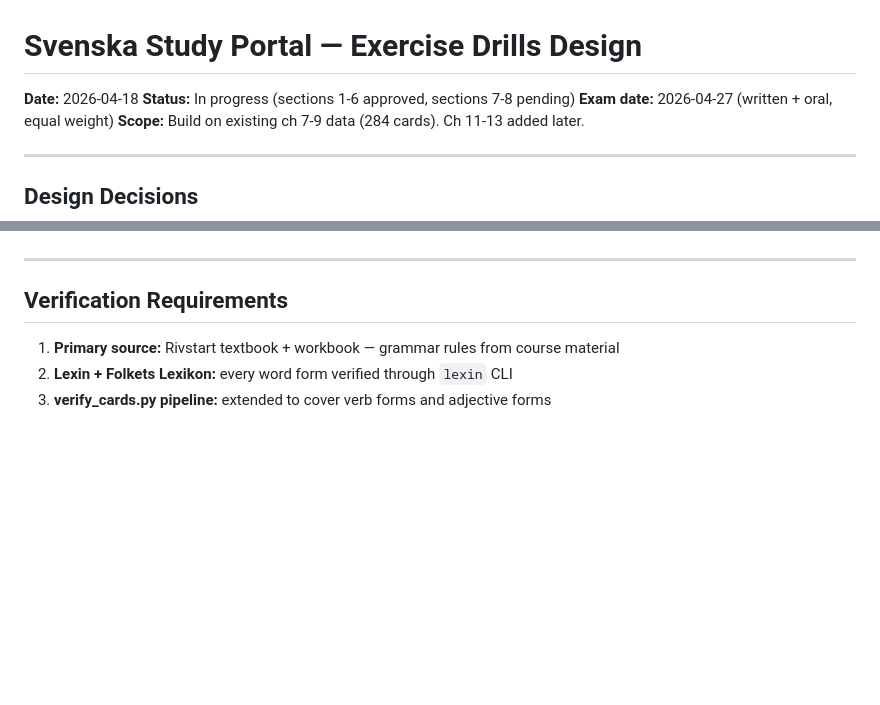
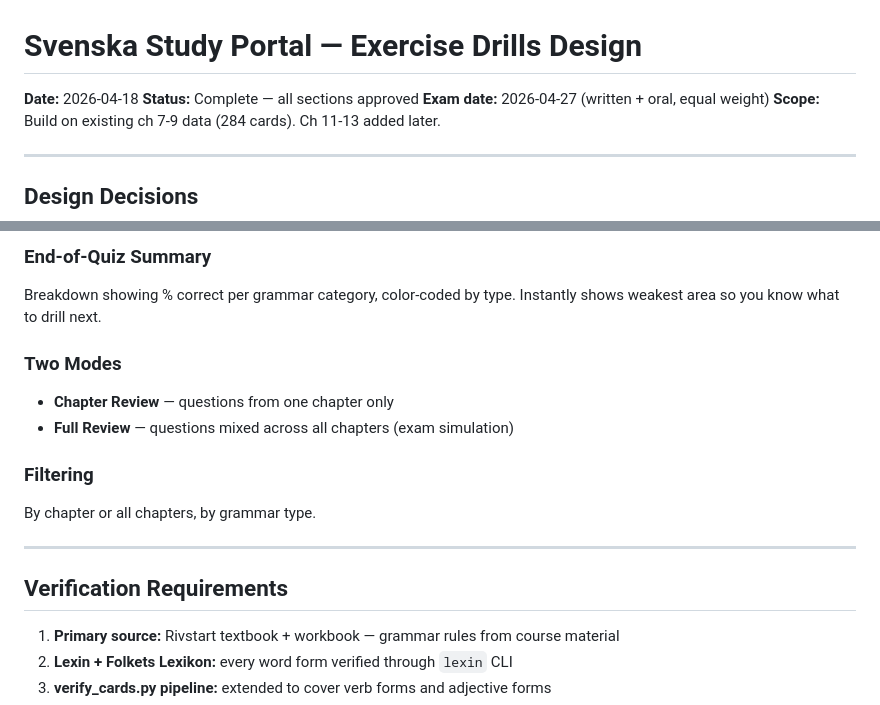
Before and after one commit to alexardnc/svenska-flashcards, a Markdown page: docs/specs/2026-04-18-exercise-drills-design.md, 2 parts joined by grey strips. Rendered like a GitHub page; blank space fills up the shorter version.

```diff
--- a/docs/specs/2026-04-18-exercise-drills-design.md
+++ b/docs/specs/2026-04-18-exercise-drills-design.md
@@ -1,7 +1,7 @@
 # Svenska Study Portal — Exercise Drills Design
 
 **Date:** 2026-04-18
-**Status:** In progress (sections 1-6 approved, sections 7-8 pending)
+**Status:** Complete — all sections approved
 **Exam date:** 2026-04-27 (written + oral, equal weight)
 **Scope:** Build on existing ch 7-9 data (284 cards). Ch 11-13 added later.
 
@@ -350,3 +409,12 @@ Add 5 rows instead of 3:
+### End-of-Quiz Summary
+Breakdown showing % correct per grammar category, color-coded by type. Instantly shows weakest area so you know what to drill next.
+
+### Two Modes
+- **Chapter Review** — questions from one chapter only
+- **Full Review** — questions mixed across all chapters (exam simulation)
+
+### Filtering
+By chapter or all chapters, by grammar type.
 
 ---
 
```
Also changed, not shown: other parts of docs/specs/2026-04-18-exercise-drills-design.md (+62 -3 lines).
